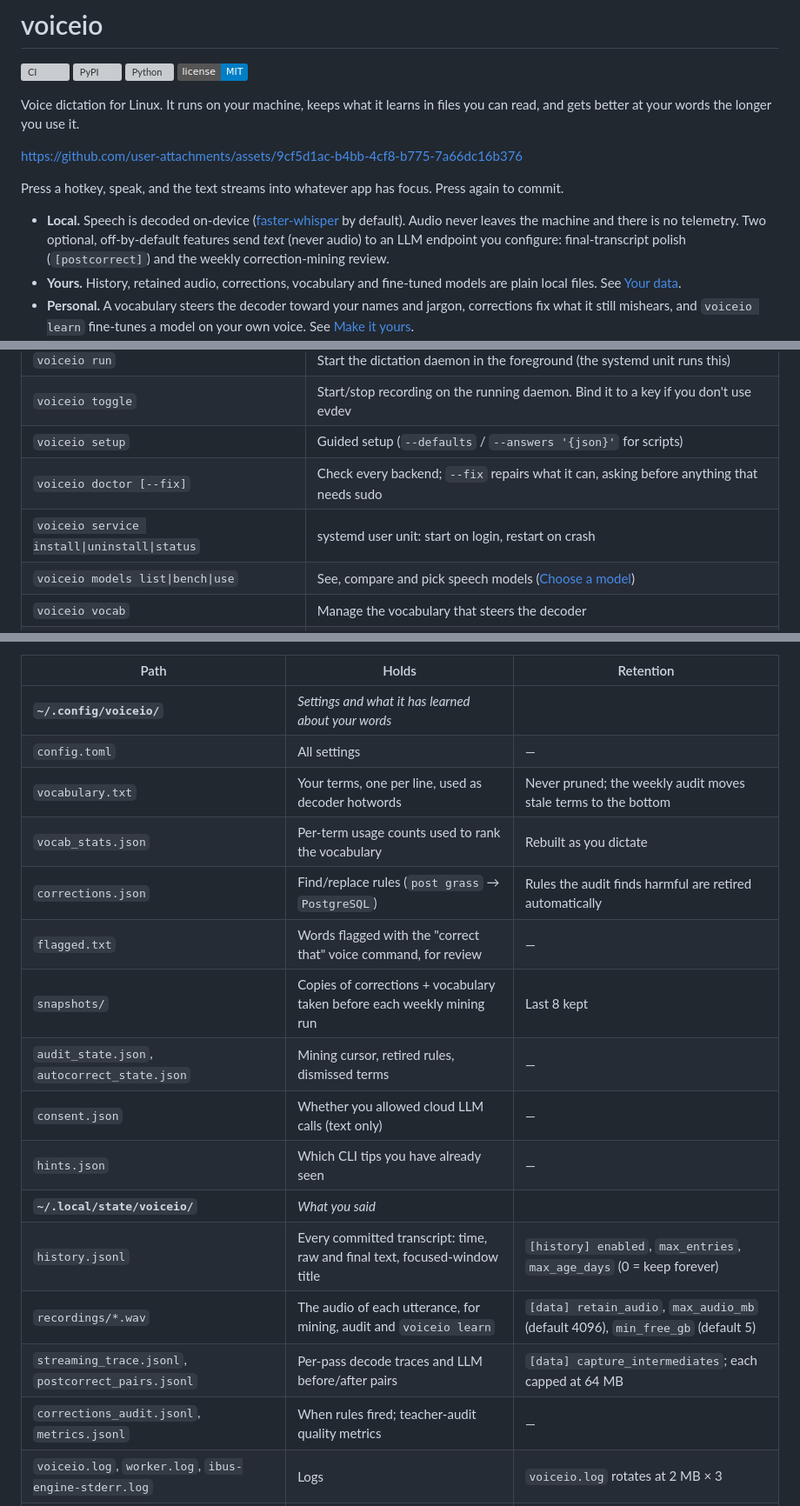
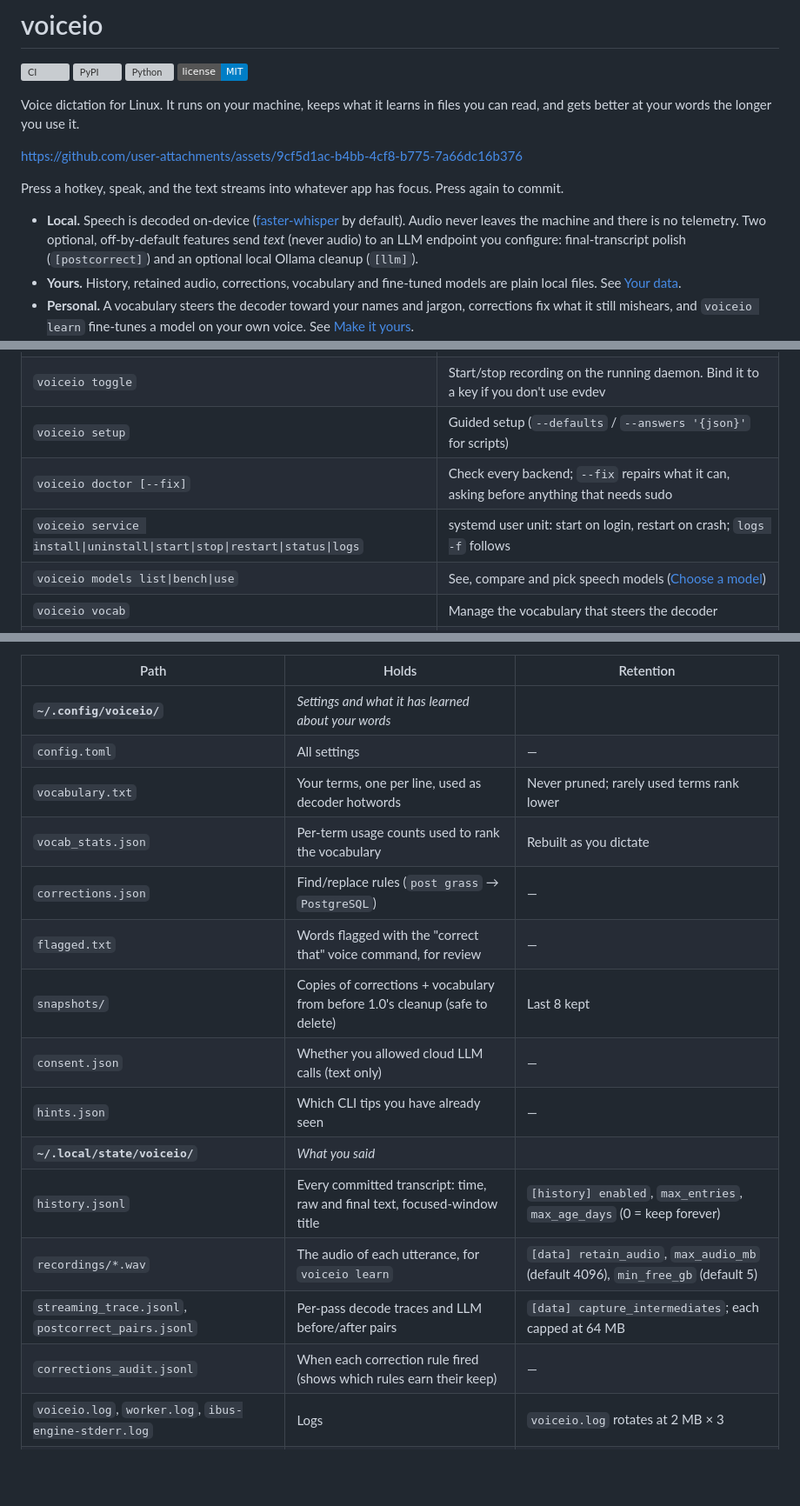
Before and after one commit to Hugo0/voiceio, a Markdown page: README.md, 3 parts joined by grey strips. Shown at 87% size. GitHub-like rendering; badges without logos; blank space fills up the shorter version; grey boxes are pictures that could not be loaded.

Commit message:
docs: drop references to the removed mining/audit loop

```diff
--- a/README.md
+++ b/README.md
@@ -11,7 +11,7 @@ https://github.com/user-attachments/assets/9cf5d1ac-b4bb-4cf8-b775-7a66dc16b376
 
 Press a hotkey, speak, and the text streams into whatever app has focus. Press again to commit.
 
-- **Local.** Speech is decoded on-device ([faster-whisper](https://github.com/SYSTRAN/faster-whisper) by default). Audio never leaves the machine and there is no telemetry. Two optional, off-by-default features send *text* (never audio) to an LLM endpoint you configure: final-transcript polish (`[postcorrect]`) and the weekly correction-mining review.
+- **Local.** Speech is decoded on-device ([faster-whisper](https://github.com/SYSTRAN/faster-whisper) by default). Audio never leaves the machine and there is no telemetry. Two optional, off-by-default features send *text* (never audio) to an LLM endpoint you configure: final-transcript polish (`[postcorrect]`) and an optional local Ollama cleanup (`[llm]`).
 - **Yours.** History, retained audio, corrections, vocabulary and fine-tuned models are plain local files. See [Your data](#your-data).
 - **Personal.** A vocabulary steers the decoder toward your names and jargon, corrections fix what it still mishears, and `voiceio learn` fine-tunes a model on your own voice. See [Make it yours](#make-it-yours).
 - **Linux-first.** Wayland and X11, GNOME, KDE, Hyprland, sway and i3. Backends are picked by probing what works. See [Linux support](#linux-support).
@@ -71,7 +71,7 @@ uv run voiceio setup      # also links voiceio into ~/.local/bin
 | `voiceio toggle` | Start/stop recording on the running daemon. Bind it to a key if you don't use evdev |
 | `voiceio setup` | Guided setup (`--defaults` / `--answers '{json}'` for scripts) |
 | `voiceio doctor [--fix]` | Check every backend; `--fix` repairs what it can, asking before anything that needs sudo |
-| `voiceio service install\|uninstall\|status` | systemd user unit: start on login, restart on crash |
+| `voiceio service install\|uninstall\|start\|stop\|restart\|status\|logs` | systemd user unit: start on login, restart on crash; `logs -f` follows |
 | `voiceio models list\|bench\|use` | See, compare and pick speech models ([Choose a model](#choose-a-model)) |
 | `voiceio vocab` | Manage the vocabulary that steers the decoder |
 | `voiceio corrections` | Manage find/replace rules for words it still gets wrong |
@@ -88,19 +88,18 @@ Everything voiceio keeps is in three directories (they follow `XDG_CONFIG_HOME`,
 |---|---|---|
 | **`~/.config/voiceio/`** | *Settings and what it has learned about your words* | |
 | `config.toml` | All settings | — |
-| `vocabulary.txt` | Your terms, one per line, used as decoder hotwords | Never pruned; the weekly audit moves stale terms to the bottom |
+| `vocabulary.txt` | Your terms, one per line, used as decoder hotwords | Never pruned; rarely used terms rank lower |
 | `vocab_stats.json` | Per-term usage counts used to rank the vocabulary | Rebuilt as you dictate |
-| `corrections.json` | Find/replace rules (`post grass` → `PostgreSQL`) | Rules the audit finds harmful are retired automatically |
+| `corrections.json` | Find/replace rules (`post grass` → `PostgreSQL`) | — |
 | `flagged.txt` | Words flagged with the "correct that" voice command, for review | — |
-| `snapshots/` | Copies of corrections + vocabulary taken before each weekly mining run | Last 8 kept |
-| `audit_state.json`, `autocorrect_state.json` | Mining cursor, retired rules, dismissed terms | — |
+| `snapshots/` | Copies of corrections + vocabulary from before 1.0's cleanup (safe to delete) | Last 8 kept |
 | `consent.json` | Whether you allowed cloud LLM calls (text only) | — |
 | `hints.json` | Which CLI tips you have already seen | — |
 | **`~/.local/state/voiceio/`** | *What you said* | |
 | `history.jsonl` | Every committed transcript: time, raw and final text, focused-window title | `[history] enabled`, `max_entries`, `max_age_days` (0 = keep forever) |
-| `recordings/*.wav` | The audio of each utterance, for mining, audit and `voiceio learn` | `[data] retain_audio`, `max_audio_mb` (default 4096), `min_free_gb` (default 5) |
+| `recordings/*.wav` | The audio of each utterance, for `voiceio learn` | `[data] retain_audio`, `max_audio_mb` (default 4096), `min_free_gb` (default 5) |
 | `streaming_trace.jsonl`, `postcorrect_pairs.jsonl` | Per-pass decode traces and LLM before/after pairs | `[data] capture_intermediates`; each capped at 64 MB |
-| `corrections_audit.jsonl`, `metrics.jsonl` | When rules fired; teacher-audit quality metrics | — |
+| `corrections_audit.jsonl` | When each correction rule fired (shows which rules earn their keep) | — |
 | `voiceio.log`, `worker.log`, `ibus-engine-stderr.log` | Logs | `voiceio.log` rotates at 2 MB × 3 |
 | **`~/.local/share/voiceio/learn/`** | *Personalization corpus* (only exists once you run `voiceio learn`) | Never pruned; delete freely |
 | `labels.jsonl` | Reference transcripts from the teacher model or your review | — |
```
Also changed, not shown: other parts of README.md (+1 -1 lines), CONTRIBUTING.md (+2 -5 lines), INSTALL.md (+1 -1 lines).
